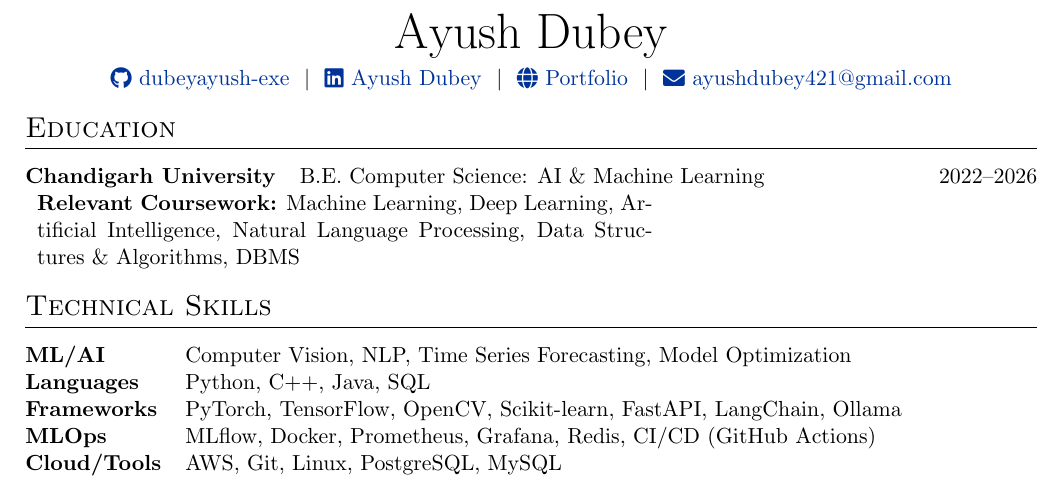
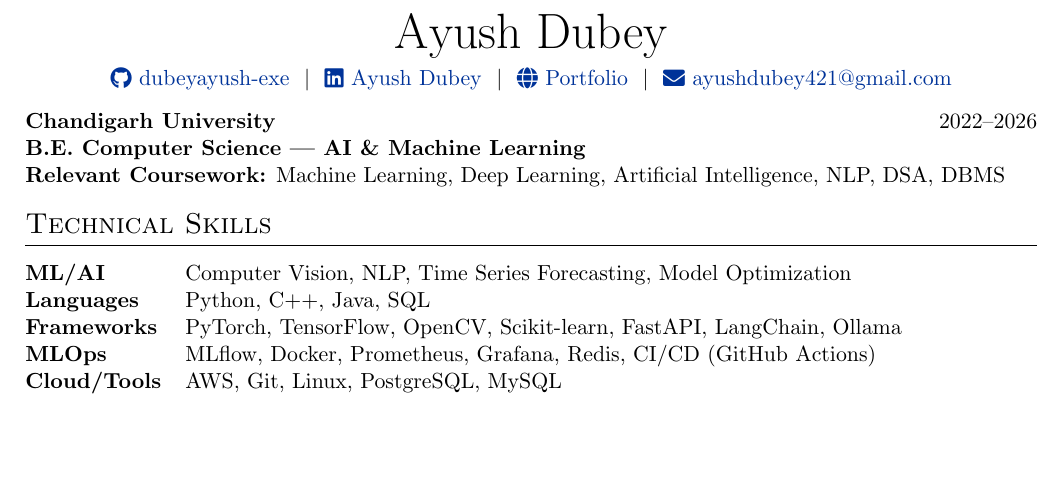
Before and after one commit to dubeyayush-exe/curriculum-vitae, a LaTeX CV (cv.tex): part of page 1 of 2, cut so that both start at the same text, the shorter picture padded with empty space. Compiled offline with pdfLaTeX.

Commit message:
Refactor education section in CV format

```diff
--- a/cv.tex
+++ b/cv.tex
@@ -63,10 +63,10 @@
 %----------------------------------------------------------------------------------------
 %    EDUCATION
 %----------------------------------------------------------------------------------------
-\section{Education}
-\begin{tabularx}{\linewidth}{@{} l X r @{}}
-\textbf{Chandigarh University} & B.E. Computer Science: AI \& Machine Learning & \hfill 2022--2026 \\
-\multicolumn{2}{X}{\textbf{Relevant Coursework:} Machine Learning, Deep Learning, Artificial Intelligence, Natural Language Processing, Data Structures \& Algorithms, DBMS} & \\[2pt]
+\begin{tabularx}{\linewidth}{@{}l r@{}}
+\textbf{Chandigarh University} & \hfill 2022--2026 \\
+\multicolumn{2}{@{}X@{}}{\textbf{B.E. Computer Science — AI \& Machine Learning}} \\
+\multicolumn{2}{@{}X@{}}{\textbf{Relevant Coursework:} Machine Learning, Deep Learning, Artificial Intelligence, NLP, DSA, DBMS} \\
 \end{tabularx}
 
 %----------------------------------------------------------------------------------------
```
